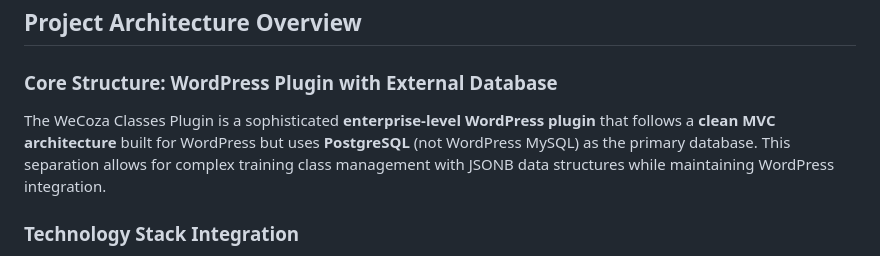
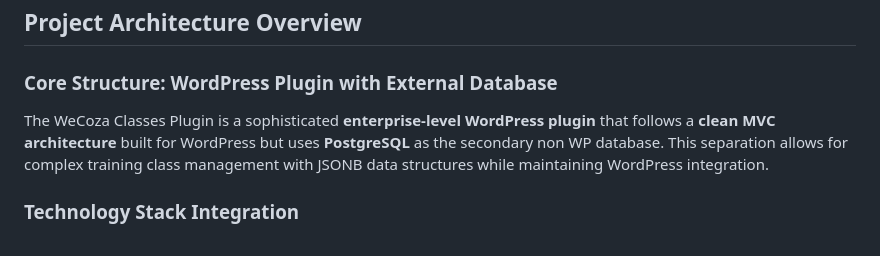
Before and after one commit to yourdesigncoza/wecoza_classes_plugin, a Markdown page: README.md, the part around the change. Drawn GitHub-style.

Commit message:
docs: clarify PostgreSQL as secondary database
Updated README to reflect that PostgreSQL is the secondary non-WP database rather than primary database for better clarity.

Generated by John @ YourDesign.co.za

```diff
--- a/README.md
+++ b/README.md
@@ -3,7 +3,7 @@
 ## Project Architecture Overview
 
 ### **Core Structure: WordPress Plugin with External Database**
-The WeCoza Classes Plugin is a sophisticated **enterprise-level WordPress plugin** that follows a **clean MVC architecture** built for WordPress but uses **PostgreSQL** (not WordPress MySQL) as the primary database. This separation allows for complex training class management with JSONB data structures while maintaining WordPress integration.
+The WeCoza Classes Plugin is a sophisticated **enterprise-level WordPress plugin** that follows a **clean MVC architecture** built for WordPress but uses **PostgreSQL** as the secondary non WP database. This separation allows for complex training class management with JSONB data structures while maintaining WordPress integration.
 
 ### **Technology Stack Integration**
 - **Backend**: PHP 7.4+ with PSR-4 autoloading, PostgreSQL via PDO
```
